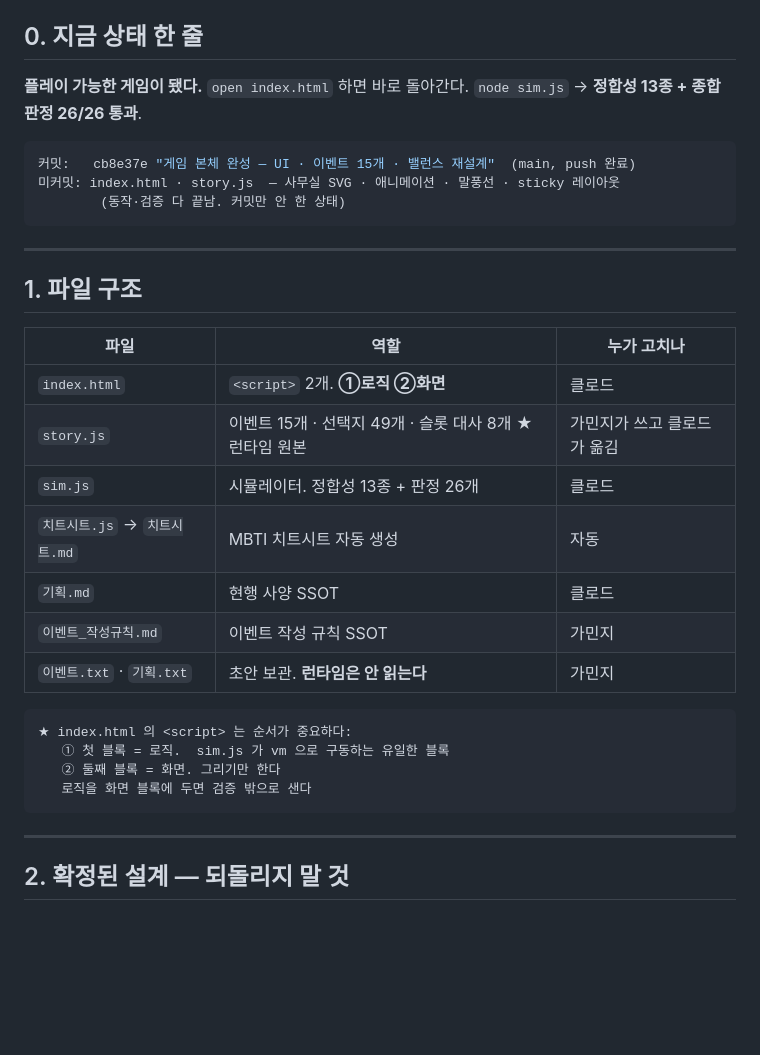
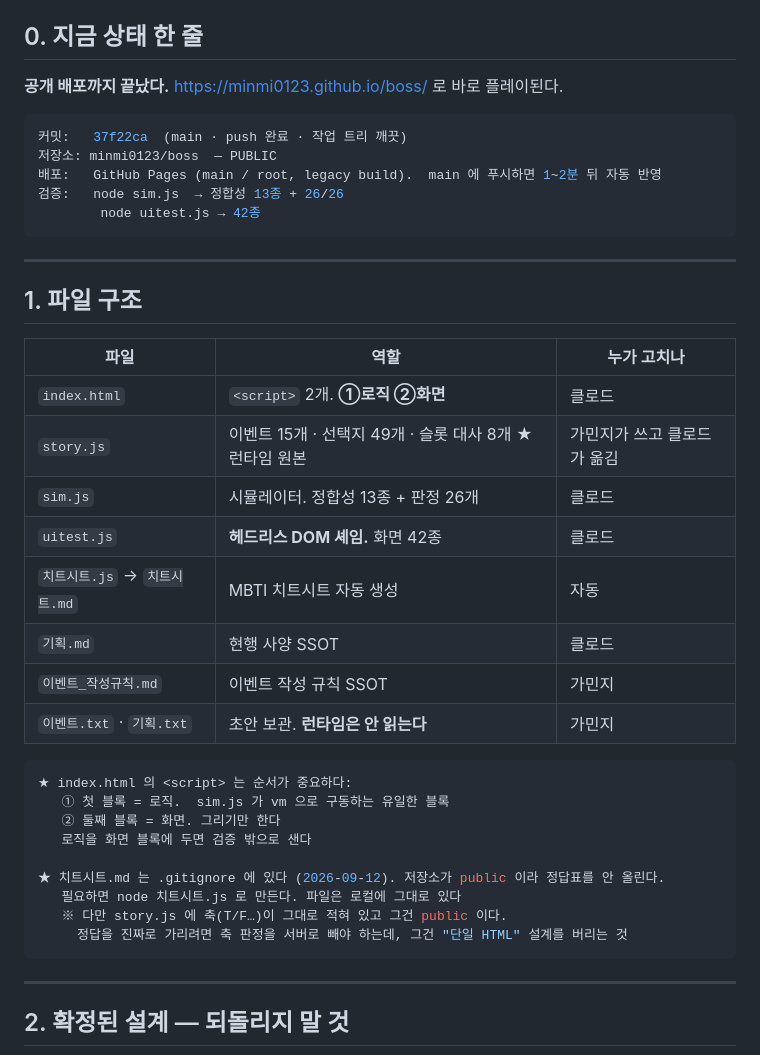
Before and after one commit to minmi0123/boss, a Markdown page: 이어하기.md, the part around one of its changes. GitHub-like rendering; blank space fills up the shorter version.

````diff
--- a/이어하기.md
+++ b/이어하기.md
@@ -13,13 +13,14 @@ updated: 2026-09-12
 
 ## 0. 지금 상태 한 줄
 
-**플레이 가능한 게임이 됐다.** `open index.html` 하면 바로 돌아간다.
-`node sim.js` → **정합성 13종 + 종합 판정 26/26 통과**.
+**공개 배포까지 끝났다.** https://minmi0123.github.io/boss/ 로 바로 플레이된다.
 
 ```yaml
-커밋:   cb8e37e "게임 본체 완성 — UI · 이벤트 15개 · 밸런스 재설계"  (main, push 완료)
-미커밋: index.html · story.js  — 사무실 SVG · 애니메이션 · 말풍선 · sticky 레이아웃
-        (동작·검증 다 끝남. 커밋만 안 한 상태)
+커밋:   37f22ca  (main · push 완료 · 작업 트리 깨끗)
+저장소: minmi0123/boss  — PUBLIC
+배포:   GitHub Pages (main / root, legacy build).  main 에 푸시하면 1~2분 뒤 자동 반영
+검증:   node sim.js  → 정합성 13종 + 26/26
+        node uitest.js → 42종
 ```
 
 ---
@@ -31,6 +32,7 @@ updated: 2026-09-12
 | `index.html` | `<script>` 2개. **①로직 ②화면** | 클로드 |
 | `story.js` | 이벤트 15개 · 선택지 49개 · 슬롯 대사 8개 ★런타임 원본 | 가민지가 쓰고 클로드가 옮김 |
 | `sim.js` | 시뮬레이터. 정합성 13종 + 판정 26개 | 클로드 |
+| `uitest.js` | **헤드리스 DOM 셰임.** 화면 42종 | 클로드 |
 | `치트시트.js` → `치트시트.md` | MBTI 치트시트 자동 생성 | 자동 |
 | `기획.md` | 현행 사양 SSOT | 클로드 |
 | `이벤트_작성규칙.md` | 이벤트 작성 규칙 SSOT | 가민지 |
@@ -41,6 +43,11 @@ updated: 2026-09-12
    ① 첫 블록 = 로직.  sim.js 가 vm 으로 구동하는 유일한 블록
    ② 둘째 블록 = 화면. 그리기만 한다
    로직을 화면 블록에 두면 검증 밖으로 샌다
+
+★ 치트시트.md 는 .gitignore 에 있다 (2026-09-12). 저장소가 public 이라 정답표를 안 올린다.
+   필요하면 node 치트시트.js 로 만든다. 파일은 로컬에 그대로 있다
+   ※ 다만 story.js 에 축(T/F…)이 그대로 적혀 있고 그건 public 이다.
+     정답을 진짜로 가리려면 축 판정을 서버로 빼야 하는데, 그건 "단일 HTML" 설계를 버리는 것
 ```
 
 ---
````
Also changed, not shown: other parts of 이어하기.md (+84 -37 lines).
